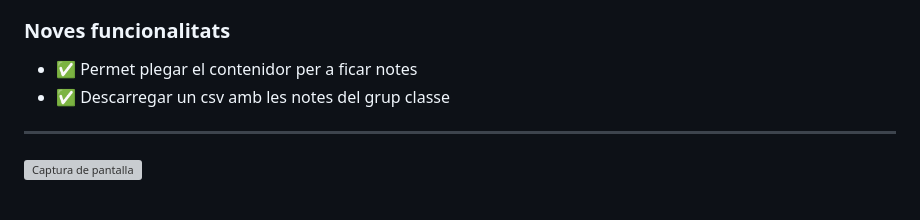
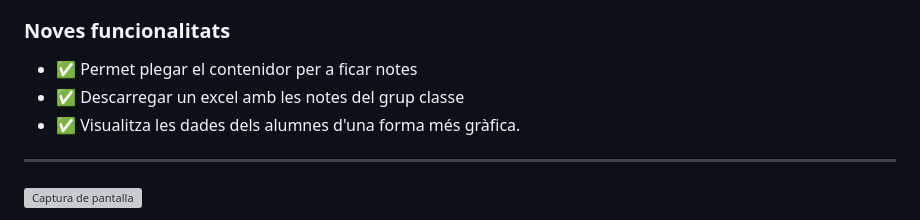
Before and after one commit to ctrl-alt-d/EsferaPowerToys, a Markdown page: README.md, the part around the change. Drawn GitHub-style; grey boxes are pictures that could not be loaded.

```diff
--- a/README.md
+++ b/README.md
@@ -50,8 +50,8 @@ Per instal·lar aquest script necessites:
 
 ### Noves funcionalitats
 - ✅ Permet plegar el contenidor per a ficar notes
-- ✅ Descarregar un csv amb les notes del grup classe
-
+- ✅ Descarregar un excel amb les notes del grup classe
+- ✅ Visualitza les dades dels alumnes d'una forma més gràfica.
 
 ---
 
```
